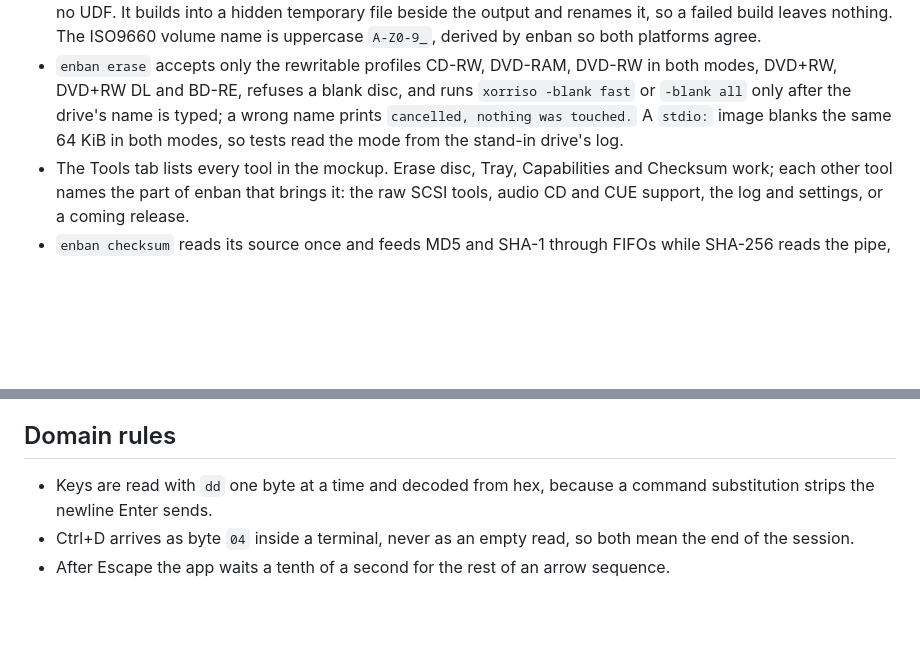
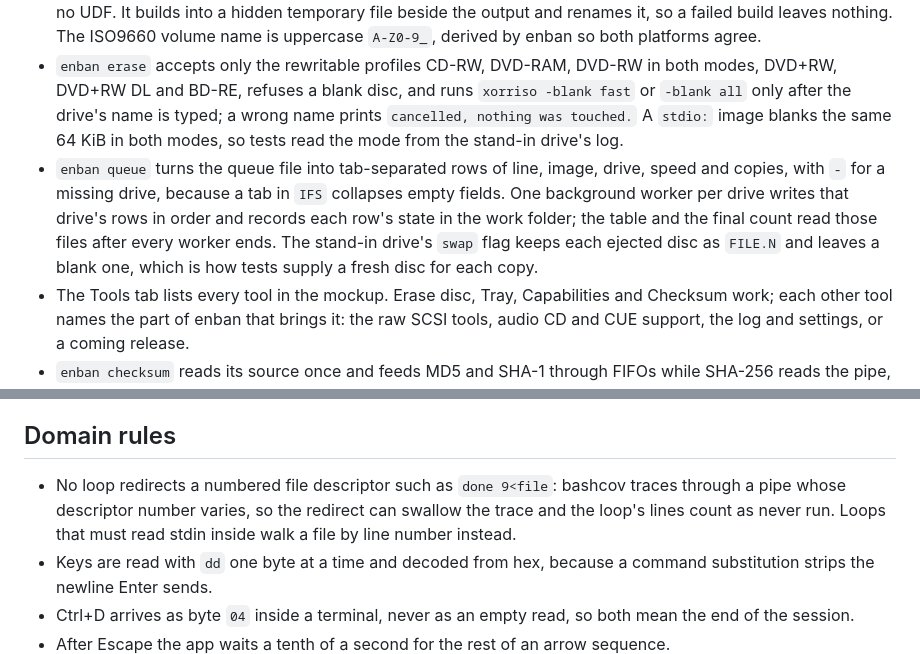
Before and after one commit to gufranco/enban, a Markdown page: AGENTS.md, 2 parts joined by grey strips. Drawn GitHub-style; blank space fills up the shorter version.

Commit message:
feat: write a queue of images across drives
enban queue FILE writes the images a queue file lists, one per line as
an image, a drive, an optional speed or auto and a number of copies.
It asks for each drive's name once, then runs one worker per drive so
the drives work at the same time while each writes its images in
order. Before each copy it waits for a blank disc, up to
ENBAN_QUEUE_WAIT seconds, then writes, verifies unless --no-verify is
given, and ejects. A failed image does not stop the rest, and a table
at the end gives the state of every image.

The stand-in drive writes each call's output to its own file, so two
drives can be read at once.

```diff
--- a/AGENTS.md
+++ b/AGENTS.md
@@ -32,6 +32,7 @@ Guidance for anyone, human or agent, changing enban. What enban is and how to us
 - `enban verify` reads the sectors `xorriso -toc` reports, or exactly the image's sectors when an image is given, streams them through `cmp -l` without a temporary copy, and counts the sectors read from the `records in` line of `dd`; it names the first sector that differs, then the first that could not be read.
 - `enban build` writes ISO9660 always, through `hdiutil makehybrid` on macOS, which appends `.iso` to an output name without it, and through xorriso on Linux, or genisoimage when UDF is asked for, since libisofs has no UDF. It builds into a hidden temporary file beside the output and renames it, so a failed build leaves nothing. The ISO9660 volume name is uppercase `A-Z0-9_`, derived by enban so both platforms agree.
 - `enban erase` accepts only the rewritable profiles CD-RW, DVD-RAM, DVD-RW in both modes, DVD+RW, DVD+RW DL and BD-RE, refuses a blank disc, and runs `xorriso -blank fast` or `-blank all` only after the drive's name is typed; a wrong name prints `cancelled, nothing was touched.` A `stdio:` image blanks the same 64 KiB in both modes, so tests read the mode from the stand-in drive's log.
+- `enban queue` turns the queue file into tab-separated rows of line, image, drive, speed and copies, with `-` for a missing drive, because a tab in `IFS` collapses empty fields. One background worker per drive writes that drive's rows in order and records each row's state in the work folder; the table and the final count read those files after every worker ends. The stand-in drive's `swap` flag keeps each ejected disc as `FILE.N` and leaves a blank one, which is how tests supply a fresh disc for each copy.
 - The Tools tab lists every tool in the mockup. Erase disc, Tray, Capabilities and Checksum work; each other tool names the part of enban that brings it: the raw SCSI tools, audio CD and CUE support, the log and settings, or a coming release.
 - `enban checksum` reads its source once and feeds MD5 and SHA-1 through FIFOs while SHA-256 reads the pipe, using `md5` and `shasum` on macOS and the coreutils `*sum` tools on Linux.
 - Closing an appendable disc is not possible through libburnia: xorriso and cdrskin both ignore `-fix`, so Close waits for the raw SCSI tools.
@@ -40,6 +41,7 @@ Guidance for anyone, human or agent, changing enban. What enban is and how to us
 
 ## Domain rules
 
+- No loop redirects a numbered file descriptor such as `done 9<file`: bashcov traces through a pipe whose descriptor number varies, so the redirect can swallow the trace and the loop's lines count as never run. Loops that must read stdin inside walk a file by line number instead.
 - Keys are read with `dd` one byte at a time and decoded from hex, because a command substitution strips the newline Enter sends.
 - Ctrl+D arrives as byte `04` inside a terminal, never as an empty read, so both mean the end of the session.
 - After Escape the app waits a tenth of a second for the rest of an arrow sequence.
```
Also changed, not shown: README.md (+1 -0 lines), screens/help.png, 13 other files.
